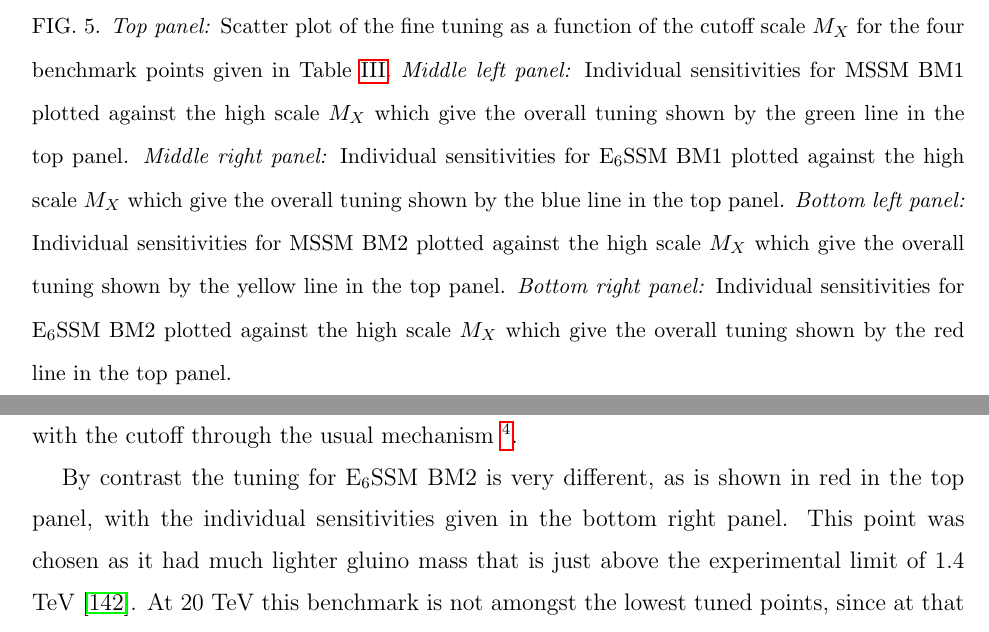
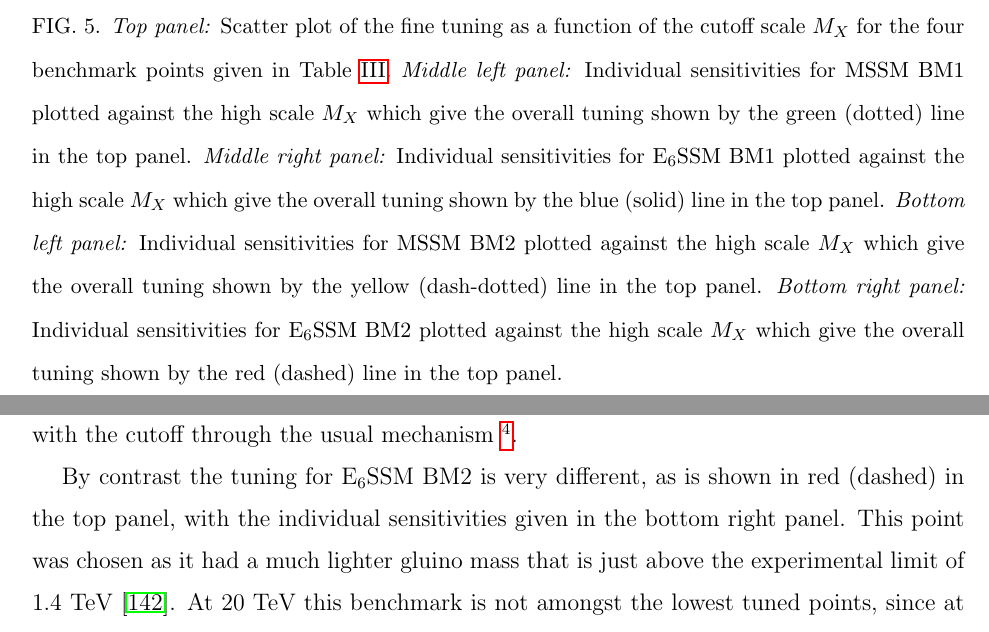
Before and after one commit to azedarach/E6SSM-Tuning, a LaTeX paper (paper/e6ssm-tuning-paper.tex): two parts of pages 22 and 24 of 58, joined at a grey line, cut so that both start at the same text. Compiled offline with pdfLaTeX.

Commit message:
Modified plot of benchmark tunings to use dashed, dotted and dash-dotted lines for clarity, and amended text to include this description. Also changed 'it had much lighter gluino mass' to 'it had a much lighter gluino mass'

```diff
--- a/paper/e6ssm-tuning-paper.tex
+++ b/paper/e6ssm-tuning-paper.tex
@@ -1059,7 +1059,7 @@ $B_{\mathrm{eff}}=A_\lambda$. The soft masses $m_{H_d}^2$, $m_{H_u}^2$ and $m_S^
 \includegraphics{mssm_cutoff_scan_tb10_fixed_at_ms_BM2_all_tuning_data.png}}
 \resizebox{!}{5.5cm}{%
 \includegraphics{e6ssm_light_zprime_cutoff_scan_tb10_fixed_at_ms_BM2_all_tuning_data.png}}%%
-\caption{\textit{Top panel:} Scatter plot of the fine tuning as a function of the cutoff scale $M_X$ for the four benchmark points given in Table \ref{tab:benchmarks}. \textit{Middle left panel:}  Individual sensitivities for MSSM BM1 plotted against the high scale $M_X$ which give the overall tuning shown by the green line in the top panel. \textit{Middle right panel:} Individual sensitivities for E$_6$SSM BM1 plotted against the high scale $M_X$ which give the overall tuning shown by the blue line in the top panel. \textit{Bottom left panel:} Individual sensitivities for MSSM BM2 plotted against the high scale $M_X$ which give the overall tuning shown by the yellow line in the top panel. \textit{Bottom right panel:} Individual sensitivities for E$_6$SSM BM2 plotted against the high scale $M_X$ which give the overall tuning shown by the red line in the top panel.    }
+\caption{\textit{Top panel:} Scatter plot of the fine tuning as a function of the cutoff scale $M_X$ for the four benchmark points given in Table \ref{tab:benchmarks}. \textit{Middle left panel:}  Individual sensitivities for MSSM BM1 plotted against the high scale $M_X$ which give the overall tuning shown by the green (dotted) line in the top panel. \textit{Middle right panel:} Individual sensitivities for E$_6$SSM BM1 plotted against the high scale $M_X$ which give the overall tuning shown by the blue (solid) line in the top panel. \textit{Bottom left panel:} Individual sensitivities for MSSM BM2 plotted against the high scale $M_X$ which give the overall tuning shown by the yellow (dash-dotted) line in the top panel. \textit{Bottom right panel:} Individual sensitivities for E$_6$SSM BM2 plotted against the high scale $M_X$ which give the overall tuning shown by the red (dashed) line in the top panel.    }
 \label{Fig:BMs-varyMX}
 \end{center}
 \end{figure}
@@ -1129,8 +1129,8 @@ through the usual mechanism \footnote{Wherein $m_{H_u}^2(M_{SUSY})$
 
 
 By contrast the tuning for E$_6$SSM BM2 is very different, as is shown
-in red in the top panel, with the individual sensitivities given in the
-bottom right panel. This point was chosen as it had much lighter
+in red (dashed) in the top panel, with the individual sensitivities given in the
+bottom right panel. This point was chosen as it had a much lighter
 gluino mass that is just above the experimental limit of $1.4$ TeV
 \cite{Aad:2014lra}.  At $20$ TeV this benchmark is not amongst the
 lowest tuned points, since at that scale the tree level tuning from
```
Also changed, not shown: paper/e6ssm_mssm_cutoff_scan_4_benchmark_points_tuning_vs_cutoff.png, paper/e6ssm-tuning-paper.tex (6 more changed lines).
